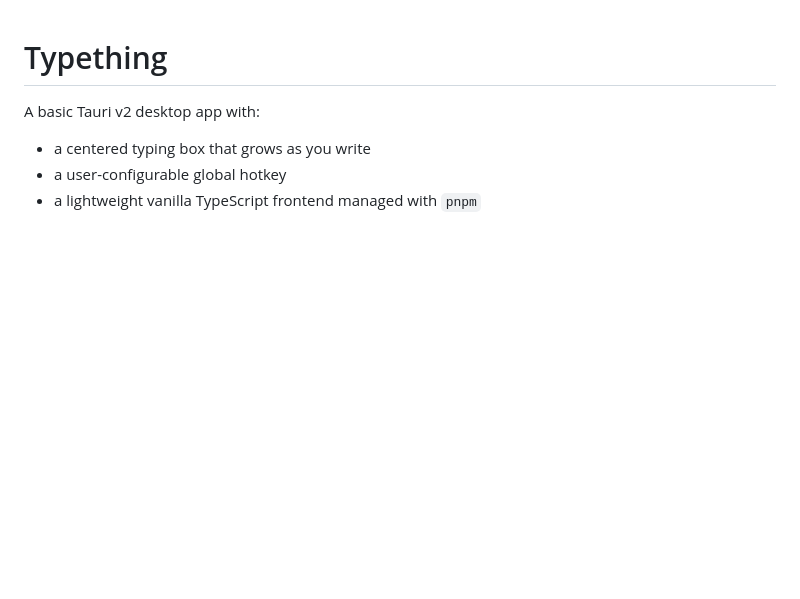
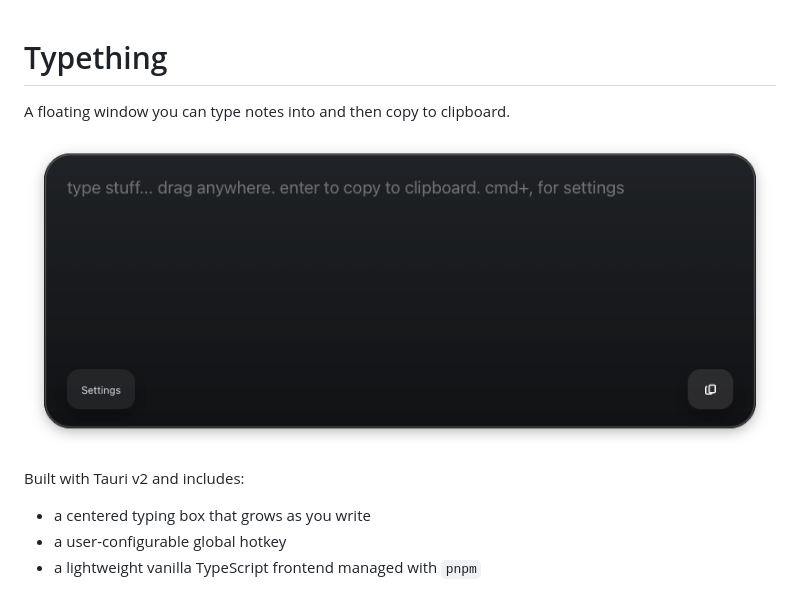
Before and after one commit to andyshand/typething, a Markdown page: README.md, the part around the change. GitHub-like rendering; pictures changed too: assets/typething-screenshot.png (added); blank space fills up the shorter version.

Commit message:
UI changes and screenshot

```diff
--- a/README.md
+++ b/README.md
@@ -1,6 +1,10 @@
 # Typething
 
-A basic Tauri v2 desktop app with:
+A floating window you can type notes into and then copy to clipboard.
+
+![Typething screenshot](assets/typething-screenshot.png)
+
+Built with Tauri v2 and includes:
 
 - a centered typing box that grows as you write
 - a user-configurable global hotkey
```
Also changed, not shown: 6 other files.
